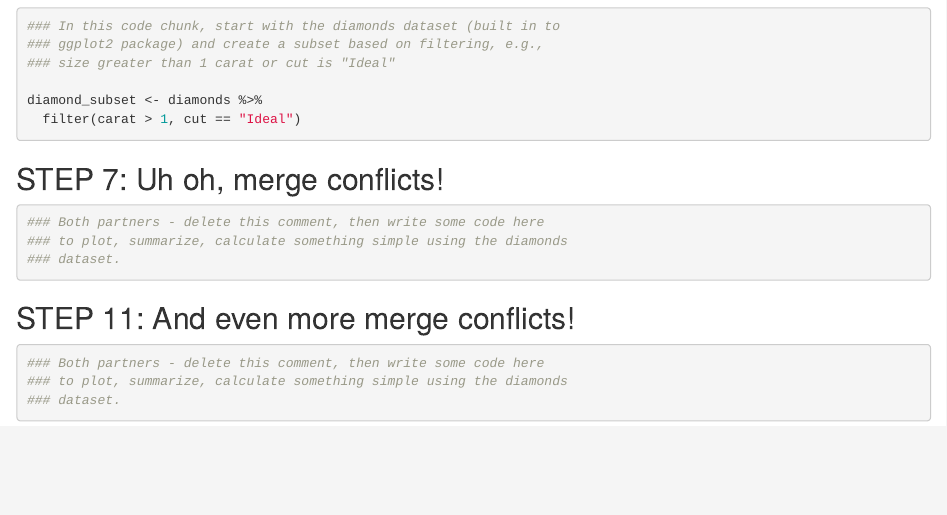
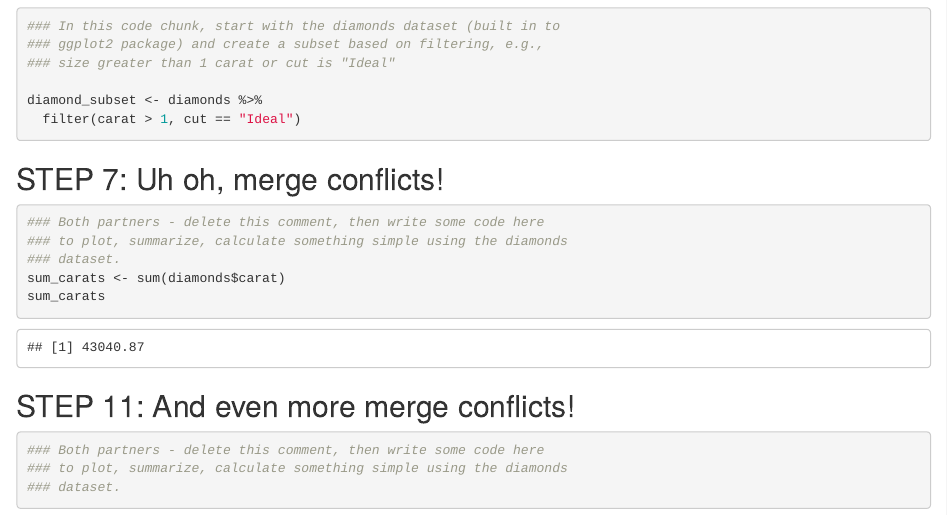
Before and after one commit to tifhsu88/wild-git-collab, an R Markdown document (git_wild.Rmd): the page in a window 1100 px wide, from 860 px down. Rendered offline with R 4.5, knitr and Pandoc, with nearby package versions.

Commit message:
added code for step 7

````diff
--- a/git_wild.Rmd
+++ b/git_wild.Rmd
@@ -36,7 +36,8 @@ diamond_subset <- diamonds %>%
 ### Both partners - delete this comment, then write some code here
 ### to plot, summarize, calculate something simple using the diamonds
 ### dataset.
-
+sum_carats <- sum(diamonds$carat)
+sum_carats
 
 ```
 
````
